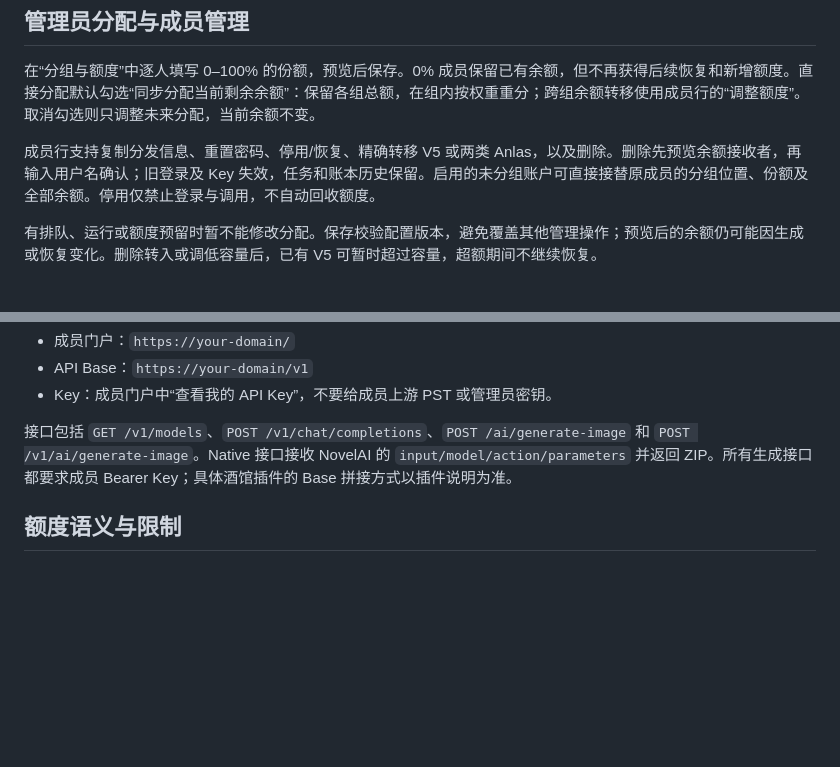
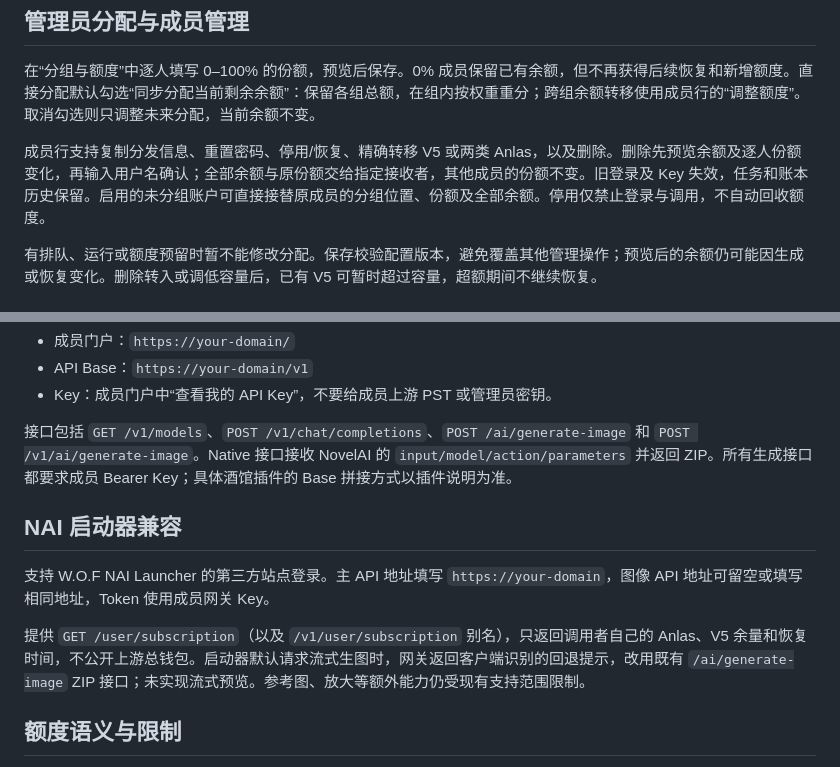
Before and after one commit to pkppkq/novelai-shared-gateway, a Markdown page: README.md, 2 parts joined by grey strips. GitHub-like rendering; blank space fills up the shorter version.

Commit message:
Document NAI launcher setup and share inheritance

```diff
--- a/README.md
+++ b/README.md
@@ -16,7 +16,7 @@
 
 在“分组与额度”中逐人填写 0–100% 的份额，预览后保存。0% 成员保留已有余额，但不再获得后续恢复和新增额度。直接分配默认勾选“同步分配当前剩余余额”：保留各组总额，在组内按权重重分；跨组余额转移使用成员行的“调整额度”。取消勾选则只调整未来分配，当前余额不变。
 
-成员行支持复制分发信息、重置密码、停用/恢复、精确转移 V5 或两类 Anlas，以及删除。删除先预览余额接收者，再输入用户名确认；旧登录及 Key 失效，任务和账本历史保留。启用的未分组账户可直接接替原成员的分组位置、份额及全部余额。停用仅禁止登录与调用，不自动回收额度。
+成员行支持复制分发信息、重置密码、停用/恢复、精确转移 V5 或两类 Anlas，以及删除。删除先预览余额及逐人份额变化，再输入用户名确认；全部余额与原份额交给指定接收者，其他成员的份额不变。旧登录及 Key 失效，任务和账本历史保留。启用的未分组账户可直接接替原成员的分组位置、份额及全部余额。停用仅禁止登录与调用，不自动回收额度。
 
 有排队、运行或额度预留时暂不能修改分配。保存校验配置版本，避免覆盖其他管理操作；预览后的余额仍可能因生成或恢复变化。删除转入或调低容量后，已有 V5 可暂时超过容量，超额期间不继续恢复。
 
@@ -62,6 +62,12 @@ Compose 只绑定回环地址。使用 HTTPS 反向代理对外提供服务，
 
 接口包括 `GET /v1/models`、`POST /v1/chat/completions`、`POST /ai/generate-image` 和 `POST /v1/ai/generate-image`。Native 接口接收 NovelAI 的 `input/model/action/parameters` 并返回 ZIP。所有生成接口都要求成员 Bearer Key；具体酒馆插件的 Base 拼接方式以插件说明为准。
 
+## NAI 启动器兼容
+
+支持 W.O.F NAI Launcher 的第三方站点登录。主 API 地址填写 `https://your-domain`，图像 API 地址可留空或填写相同地址，Token 使用成员网关 Key。
+
+提供 `GET /user/subscription`（以及 `/v1/user/subscription` 别名），只返回调用者自己的 Anlas、V5 余量和恢复时间，不公开上游总钱包。启动器默认请求流式生图时，网关返回客户端识别的回退提示，改用既有 `/ai/generate-image` ZIP 接口；未实现流式预览。参考图、放大等额外能力仍受现有支持范围限制。
+
 ## 额度语义与限制
 
 V5 用量按图片像素与步数估算，并根据官方快照和恢复周期校准。官方可能只返回整数百分比，**个人小数额度是估计值，不是官方逐张账单**。规则可能随官方套餐变化，需要维护。
```
